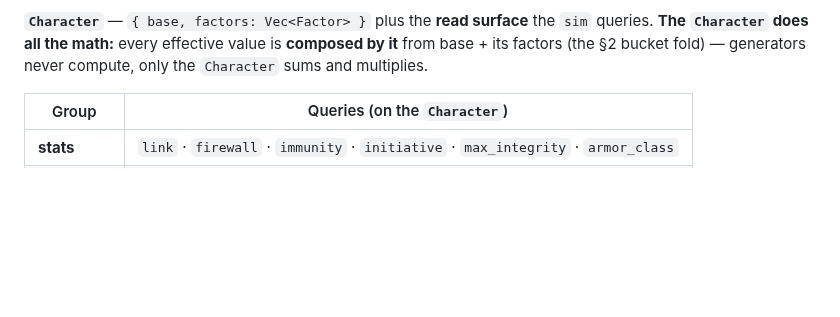
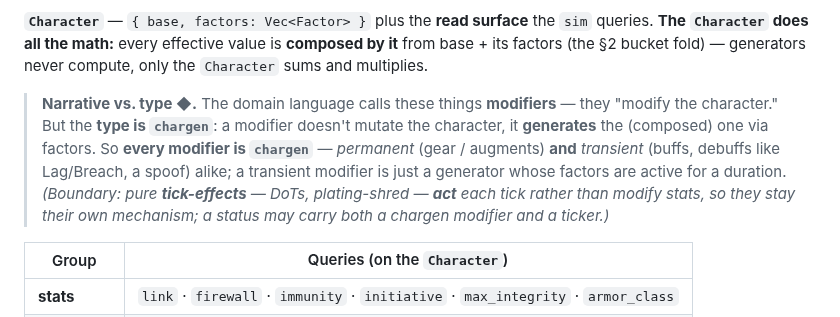
Before and after one commit to benjaminabbitt/atomica, a Markdown page: docs/layers.md, the part around the change. Drawn GitHub-style; blank space fills up the shorter version.

Commit message:
docs: modifier (narrative) = chargen (type); all modifiers are chargen
Capture the reconciliation in layers.md §1: the domain word is "modifier"
(it modifies the character), but the type is chargen — it generates the composed
character via factors, it doesn't mutate. So every modifier is chargen:
permanent (gear/augments) and transient (buffs, debuffs like Lag/Breach, spoof)
alike, a transient one being a generator whose factors last a duration. Boundary
noted: pure tick-effects (DoTs, plating-shred) act rather than modify, so they
stay their own mechanism (a status may carry both).

Design only.

Co-Authored-By: Claude Opus 4.8 (1M context) <noreply@anthropic.com>
Claude-Session: https://claude.ai/code/session_015vA9TEfn79eULgeHNtYnaV

```diff
--- a/docs/layers.md
+++ b/docs/layers.md
@@ -54,6 +54,16 @@ its factors and returns the character. A generator carries **no math** — it on
 `sim` queries. **The `Character` does all the math:** every effective value is
 **composed by it** from base + its factors (the §2 bucket fold) — generators never
 compute, only the `Character` sums and multiplies.
+
+> **Narrative vs. type ◆.** The domain language calls these things **modifiers** —
+> they "modify the character." But the **type is `chargen`**: a modifier doesn't
+> mutate the character, it **generates** the (composed) one via factors. So **every
+> modifier is `chargen`** — *permanent* (gear / augments) **and** *transient*
+> (buffs, debuffs like Lag/Breach, a spoof) alike; a transient modifier is just a
+> generator whose factors are active for a duration. *(Boundary: pure
+> **tick-effects** — DoTs, plating-shred — **act** each tick rather than modify
+> stats, so they stay their own mechanism; a status may carry both a chargen
+> modifier and a ticker.)*
 
 | Group | Queries (on the `Character`) |
 |---|---|
```
